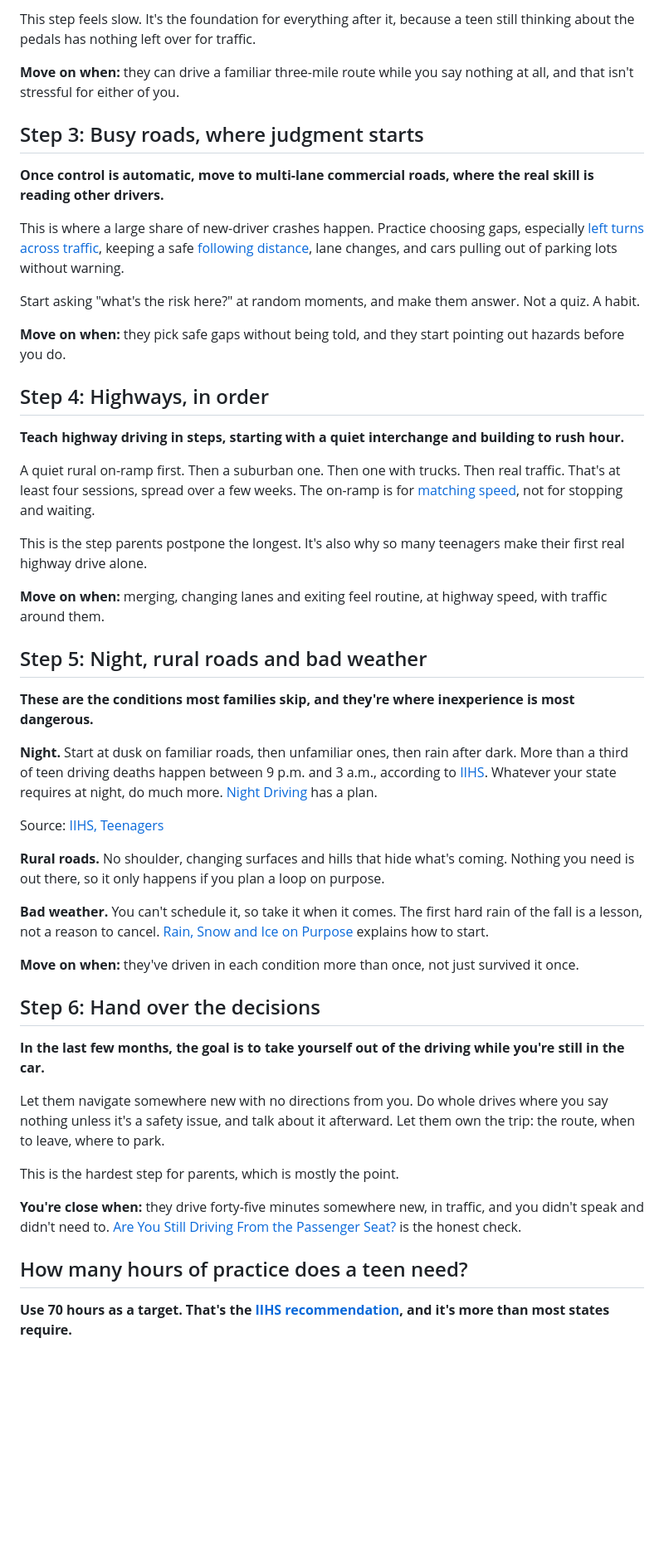
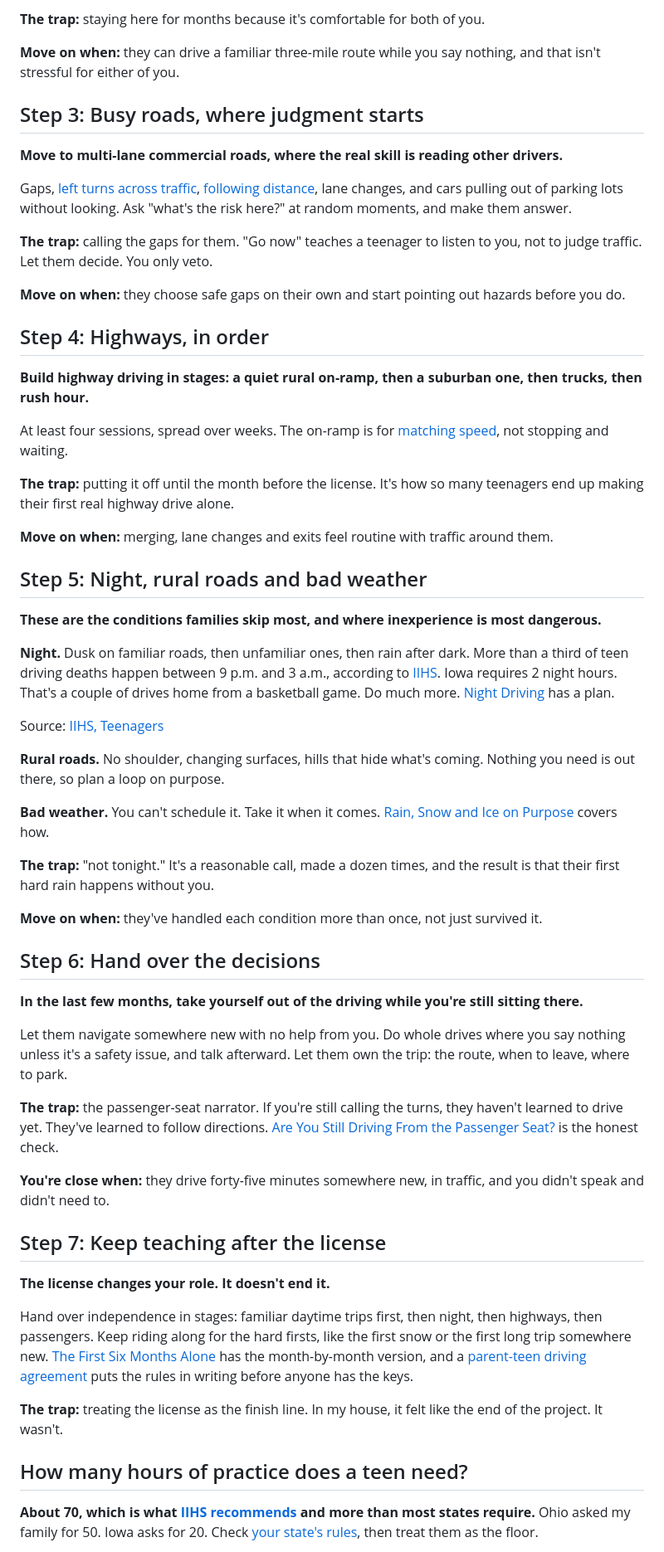
Before and after one commit to CNTXTDigital/drvn-site, a Markdown page: src/articles/40-how-to-teach-a-teen-to-drive.md, the part around one of its changes. Shown at 83% size. Drawn GitHub-style; blank space fills up the shorter version.

```diff
--- a/src/articles/40-how-to-teach-a-teen-to-drive.md
+++ b/src/articles/40-how-to-teach-a-teen-to-drive.md
@@ -52,52 +63,62 @@ Lane position, smooth braking, stop signs, turning at intersections, and looking
 
-This step feels slow. It's the foundation for everything after it, because a teen still thinking about the pedals has nothing left over for traffic.
+**The trap:** staying here for months because it's comfortable for both of you.
 
-**Move on when:** they can drive a familiar three-mile route while you say nothing at all, and that isn't stressful for either of you.
+**Move on when:** they can drive a familiar three-mile route while you say nothing, and that isn't stressful for either of you.
 
 ## Step 3: Busy roads, where judgment starts
 
-**Once control is automatic, move to multi-lane commercial roads, where the real skill is reading other drivers.**
+**Move to multi-lane commercial roads, where the real skill is reading other drivers.**
 
-This is where a large share of new-driver crashes happen. Practice choosing gaps, especially [left turns across traffic](/teaching-left-turns/), keeping a safe [following distance](/following-distance-teen-drivers/), lane changes, and cars pulling out of parking lots without warning.
+Gaps, [left turns across traffic](/teaching-left-turns/), [following distance](/following-distance-teen-drivers/), lane changes, and cars pulling out of parking lots without looking. Ask "what's the risk here?" at random moments, and make them answer.
 
-Start asking "what's the risk here?" at random moments, and make them answer. Not a quiz. A habit.
+**The trap:** calling the gaps for them. "Go now" teaches a teenager to listen to you, not to judge traffic. Let them decide. You only veto.
 
-**Move on when:** they pick safe gaps without being told, and they start pointing out hazards before you do.
+**Move on when:** they choose safe gaps on their own and start pointing out hazards before you do.
 
 ## Step 4: Highways, in order
 
-**Teach highway driving in steps, starting with a quiet interchange and building to rush hour.**
+**Build highway driving in stages: a quiet rural on-ramp, then a suburban one, then trucks, then rush hour.**
 
-A quiet rural on-ramp first. Then a suburban one. Then one with trucks. Then real traffic. That's at least four sessions, spread over a few weeks. The on-ramp is for [matching speed](/teaching-highway-merging/), not for stopping and waiting.
+At least four sessions, spread over weeks. The on-ramp is for [matching speed](/teaching-highway-merging/), not stopping and waiting.
 
-This is the step parents postpone the longest. It's also why so many teenagers make their first real highway drive alone.
+**The trap:** putting it off until the month before the license. It's how so many teenagers end up making their first real highway drive alone.
 
-**Move on when:** merging, changing lanes and exiting feel routine, at highway speed, with traffic around them.
+**Move on when:** merging, lane changes and exits feel routine with traffic around them.
 
 ## Step 5: Night, rural roads and bad weather
 
-**These are the conditions most families skip, and they're where inexperience is most dangerous.**
+**These are the conditions families skip most, and where inexperience is most dangerous.**
 
-**Night.** Start at dusk on familiar roads, then unfamiliar ones, then rain after dark. More than a third of teen driving deaths happen between 9 p.m. and 3 a.m., according to [IIHS](https://www.iihs.org/research-areas/teenagers). Whatever your state requires at night, do much more. [Night Driving](/teen-night-driving/) has a plan.
+**Night.** Dusk on familiar roads, then unfamiliar ones, then rain after dark. More than a third of teen driving deaths happen between 9 p.m. and 3 a.m., according to [IIHS](https://www.iihs.org/research-areas/teenagers). Iowa requires 2 night hours. That's a couple of drives home from a basketball game. Do much more. [Night Driving](/teen-night-driving/) has a plan.
 <p class="src">Source: <a href="https://www.iihs.org/research-areas/teenagers">IIHS, Teenagers</a></p>
 
-**Rural roads.** No shoulder, changing surfaces and hills that hide what's coming. Nothing you need is out there, so it only happens if you plan a loop on purpose.
+**Rural roads.** No shoulder, changing surfaces, hills that hide what's coming. Nothing you need is out there, so plan a loop on purpose.
 
-**Bad weather.** You can't schedule it, so take it when it comes. The first hard rain of the fall is a lesson, not a reason to cancel. [Rain, Snow and Ice on Purpose](/weather-driving-practice/) explains how to start.
+**Bad weather.** You can't schedule it. Take it when it comes. [Rain, Snow and Ice on Purpose](/weather-driving-practice/) covers how.
 
-**Move on when:** they've driven in each condition more than once, not just survived it once.
+**The trap:** "not tonight." It's a reasonable call, made a dozen times, and the result is that their first hard rain happens without you.
+
+**Move on when:** they've handled each condition more than once, not just survived it.
 
 ## Step 6: Hand over the decisions
 
-**In the last few months, the goal is to take yourself out of the driving while you're still in the car.**
+**In the last few months, take yourself out of the driving while you're still sitting there.**
 
-Let them navigate somewhere new with no directions from you. Do whole drives where you say nothing unless it's a safety issue, and talk about it afterward. Let them own the trip: the route, when to leave, where to park.
+Let them navigate somewhere new with no help from you. Do whole drives where you say nothing unless it's a safety issue, and talk afterward. Let them own the trip: the route, when to leave, where to park.
 
-This is the hardest step for parents, which is mostly the point.
+**The trap:** the passenger-seat narrator. If you're still calling the turns, they haven't learned to drive yet. They've learned to follow directions. [Are You Still Driving From the Passenger Seat?](/stop-coaching-teen-driver/) is the honest check.
 
-**You're close when:** they drive forty-five minutes somewhere new, in traffic, and you didn't speak and didn't need to. [Are You Still Driving From the Passenger Seat?](/stop-coaching-teen-driver/) is the honest check.
+**You're close when:** they drive forty-five minutes somewhere new, in traffic, and you didn't speak and didn't need to.
+
+## Step 7: Keep teaching after the license
+
+**The license changes your role. It doesn't end it.**
+
+Hand over independence in stages: familiar daytime trips first, then night, then highways, then passengers. Keep riding along for the hard firsts, like the first snow or the first long trip somewhere new. [The First Six Months Alone](/first-six-months-teen-driver/) has the month-by-month version, and a [parent-teen driving agreement](/parent-teen-driving-agreement/) puts the rules in writing before anyone has the keys.
+
+**The trap:** treating the license as the finish line. In my house, it felt like the end of the project. It wasn't.
 
 ## How many hours of practice does a teen need?
 
-**Use 70 hours as a target. That's the [IIHS recommendation](https://www.iihs.org/research-areas/teenagers), and it's more than most states require.**
+**About 70, which is what [IIHS recommends](https://www.iihs.org/research-areas/teenagers) and more than most states require.** Ohio asked my family for 50. Iowa asks for 20. Check [your state's rules](/guide/), then treat them as the floor.
 
```
Also changed, not shown: other parts of src/articles/40-how-to-teach-a-teen-to-drive.md (+40 -34 lines).
